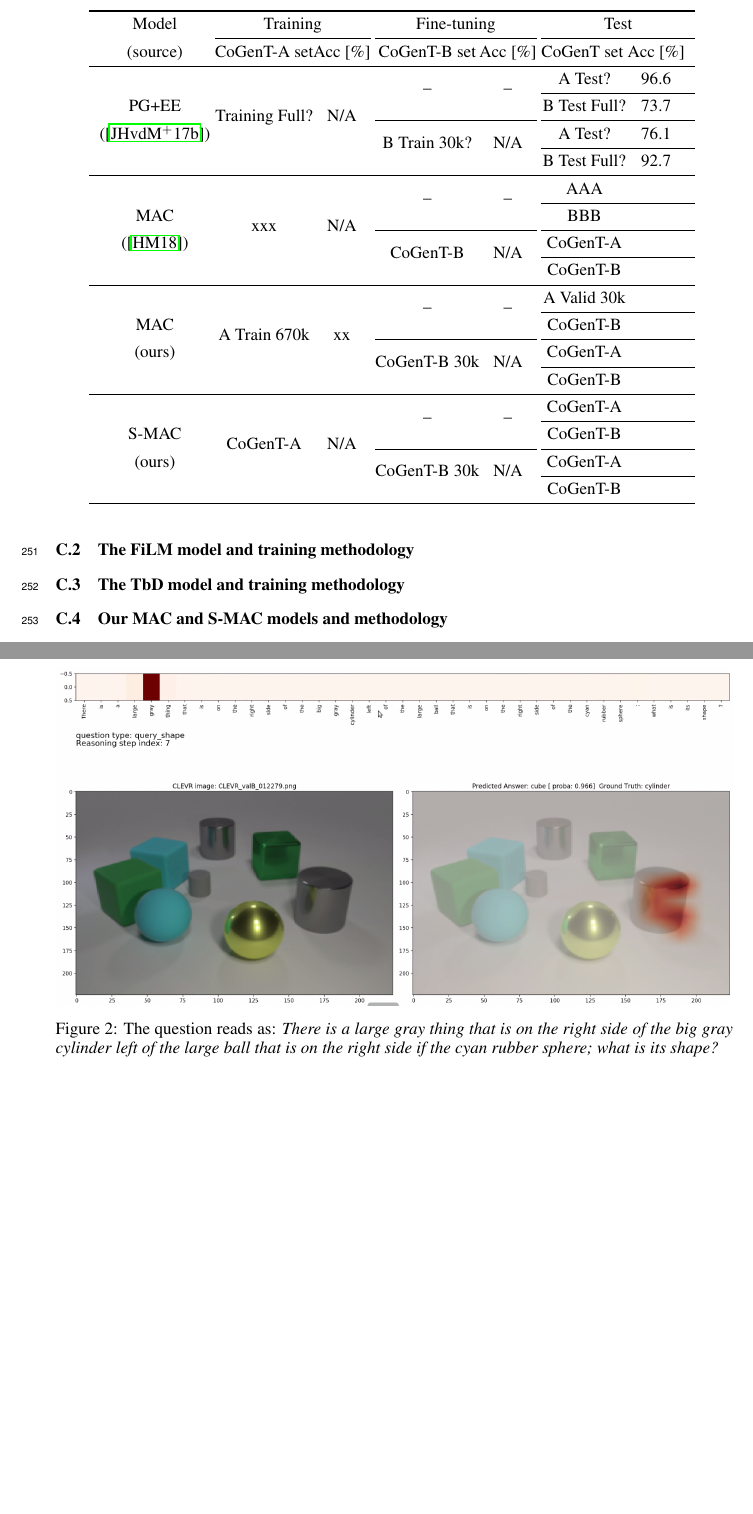
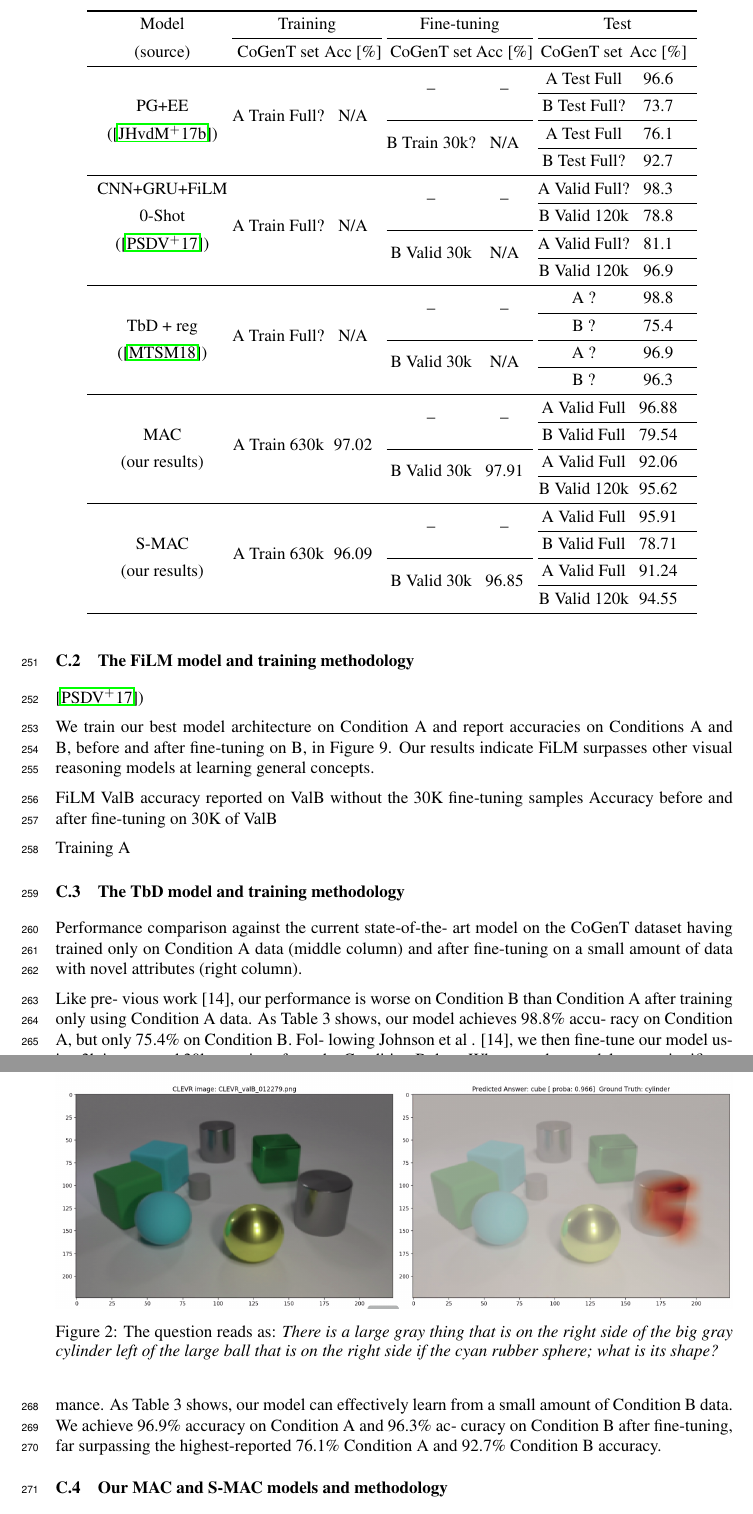
Before and after one commit to IBM/mi-visual-reasoning-pubs, a LaTeX paper (2018_nips_vigil/main.tex, which reads 2018_nips_vigil/appendix.tex): two parts of pages 9 and 10 of 10 before the commit and two parts of pages 9 and 10 of 11 after it, joined at a grey line, cut so that both start at the same text, the shorter picture padded with empty space. Compiled offline with pdfLaTeX.

Commit message:
Comparison on CoGenT, external values

```diff
--- a/2018_nips_vigil/appendix.tex
+++ b/2018_nips_vigil/appendix.tex
@@ -132,44 +132,54 @@ In this section we present comparison of MAC and S-MAC with selected state-of-th
 		\toprule
 		Model & \multicolumn{2}{c}{Training} &    \multicolumn{2}{c}{Fine-tuning} &   \multicolumn{2}{c}{Test} \\
 		\cmidrule{2-3} \cmidrule{4-5}\cmidrule{6-7}
-		(source)& CoGenT-A set & Acc [\%]  & CoGenT-B set & Acc [\%]  & CoGenT set~ & Acc [\%] \\
+		(source)& CoGenT set & Acc [\%]  & CoGenT set & Acc [\%]  & CoGenT set~ & Acc [\%] \\
 
 \midrule
-& \multirow{5}{*}{Training Full?}   & \multirow{5}{*}{N/A}  & \multirow{2}{*}{--} & \multirow{2}{*}{--}  &   A Test?    &   96.6  \\
+& \multirow{5}{*}{A Train Full?}   & \multirow{5}{*}{N/A}  & \multirow{2}{*}{--} & \multirow{2}{*}{--}  &   A Test Full    &   96.6  \\
 \cmidrule{6-7}
 PG+EE &   &    &   &    & B Test Full?    &   73.7  \\
 \cmidrule{4-5}\cmidrule{6-7}
-(\cite{johnson2017inferring}) &  &    & \multirow{2}{*}{B Train 30k?}  & \multirow{2}{*}{N/A}     & A Test?    &   76.1 \\
+(\cite{johnson2017inferring}) &  &    & \multirow{2}{*}{B Train 30k?}  & \multirow{2}{*}{N/A}     & A Test Full    &   76.1 \\
 \cmidrule{6-7}
 &   &    &   &    & B Test Full?    &   92.7  \\
 
 \midrule
-& \multirow{5}{*}{xxx}   & \multirow{5}{*}{N/A}  & \multirow{2}{*}{--} & \multirow{2}{*}{--}  &   AAA    &     \\
+CNN+GRU+FiLM & \multirow{5}{*}{A Train Full?}   & \multirow{5}{*}{N/A}  & \multirow{2}{*}{--} & \multirow{2}{*}{--}  &   A Valid Full?    &  98.3   \\
 \cmidrule{6-7}
-MAC &   &    &   &    & BBB    &     \\
+0-Shot &   &    &   &    & B Valid 120k    &   78.8  \\
 \cmidrule{4-5}\cmidrule{6-7}
-(\cite{hudson2018compositional}) &  &    & \multirow{2}{*}{CoGenT-B}  & \multirow{2}{*}{N/A}     & CoGenT-A    &   \\
+(\cite{perez2017film}) &  &    & \multirow{2}{*}{B Valid 30k}  & \multirow{2}{*}{N/A}     & A Valid Full?    & 81.1  \\
 \cmidrule{6-7}
-&   &    &   &    & CoGenT-B    &    \\
+&   &    &   &    & B Valid 120k    &  96.9  \\
 
 
 \midrule
-& \multirow{5}{*}{A Train 670k}   & \multirow{5}{*}{xx}  & \multirow{2}{*}{--} & \multirow{2}{*}{--}  &   A Valid 30k    &     \\
+& \multirow{5}{*}{A Train Full?}   & \multirow{5}{*}{N/A}  & \multirow{2}{*}{--} & \multirow{2}{*}{--}  &   A ?    &  98.8   \\
 \cmidrule{6-7}
-MAC &   &    &   &    & CoGenT-B    &     \\
+TbD + reg &   &    &   &    & B ?    &  75.4   \\
 \cmidrule{4-5}\cmidrule{6-7}
-(ours) &  &    & \multirow{2}{*}{CoGenT-B 30k}  & \multirow{2}{*}{N/A}     & CoGenT-A    &   \\
+(\cite{mascharka2018transparency}) &  &    & \multirow{2}{*}{B Valid 30k}  & \multirow{2}{*}{N/A}     & A ?    &  96.9 \\
 \cmidrule{6-7}
-&   &    &   &    & CoGenT-B    &    \\
+&   &    &   &    & B ?   &  96.3  \\
+
 
 \midrule
-& \multirow{5}{*}{CoGenT-A}   & \multirow{5}{*}{N/A}  & \multirow{2}{*}{--} & \multirow{2}{*}{--}  &   CoGenT-A    &     \\
+& \multirow{5}{*}{A Train 630k}   & \multirow{5}{*}{97.02}  & \multirow{2}{*}{--} & \multirow{2}{*}{--}  &   A Valid Full    &     96.88 \\
 \cmidrule{6-7}
-S-MAC &   &    &   &    & CoGenT-B    &     \\
+MAC &   &    &   &    & B Valid Full   &  79.54   \\
 \cmidrule{4-5}\cmidrule{6-7}
-(ours) &  &    & \multirow{2}{*}{CoGenT-B 30k}  & \multirow{2}{*}{N/A}     & CoGenT-A    &   \\
+(our results) &  &    & \multirow{2}{*}{B Valid 30k}  & \multirow{2}{*}{97.91}     & A Valid Full    &  92.06 \\
 \cmidrule{6-7}
-&   &    &   &    & CoGenT-B    &    \\
+&   &    &   &    & B Valid 120k    &   95.62 \\
+
+\midrule
+& \multirow{5}{*}{A Train 630k}   & \multirow{5}{*}{96.09}  & \multirow{2}{*}{--} & \multirow{2}{*}{--}  &   A Valid Full    &     95.91 \\
+\cmidrule{6-7}
+S-MAC &   &    &   &    & B Valid Full   &  78.71   \\
+\cmidrule{4-5}\cmidrule{6-7}
+(our results) &  &    & \multirow{2}{*}{B Valid 30k}  & \multirow{2}{*}{96.85}     & A Valid Full    &  91.24 \\
+\cmidrule{6-7}
+&   &    &   &    & B Valid 120k    &   94.55 \\
 
 		\bottomrule
 	\end{tabular}
@@ -189,7 +199,45 @@ One possibility, as they are the authors of CLEVR and CoGenT datasets, is that t
 
 \subsection{The FiLM model and training methodology}
 
+\cite{perez2017film})
+
+
+We train our best model architecture on Condition A and report accuracies on Conditions A and B, before and
+after fine-tuning on B, in Figure 9. Our results indicate FiLM
+surpasses other visual reasoning models at learning general
+concepts.
+
+FiLM ValB accuracy reported on ValB without the 30K fine-tuning samples
+Accuracy before and after fine-tuning on 30K of ValB
+
+Training A
+
+
 \subsection{The TbD model and training methodology}
+
+Performance comparison against the current state-of-the-
+art model on the CoGenT dataset having trained only on Condition
+A data (middle column) and after fine-tuning on a small amount
+of data with novel attributes (right column).
+
+Like pre-
+vious  work  [14],  our  performance  is  worse  on  Condition
+B than Condition A after training only using Condition A
+data.  As Table 3 shows, our model achieves 98.8\% accu-
+racy on Condition A, but only 75.4\% on Condition B. Fol-
+lowing Johnson
+et al
+. [14], we then fine-tune our model us-
+ing 3k images and 30k questions from the Condition B data.
+Whereas other models see a significant drop in performance
+on the Condition A data after fine-tuning, our model main-
+tains high performance.  As Table 3 shows, our model can
+effectively learn from a small amount of Condition B data.
+We achieve 96.9\% accuracy on Condition A and 96.3\% ac-
+curacy on Condition B after fine-tuning, far surpassing the
+highest-reported 76.1\% Condition A and 92.7\% Condition
+B accuracy.
+
 
 \subsection{Our MAC and S-MAC models and methodology}
 
```
Also changed, not shown: 2018_nips_vigil/appendix.tex (10 more changed lines).
